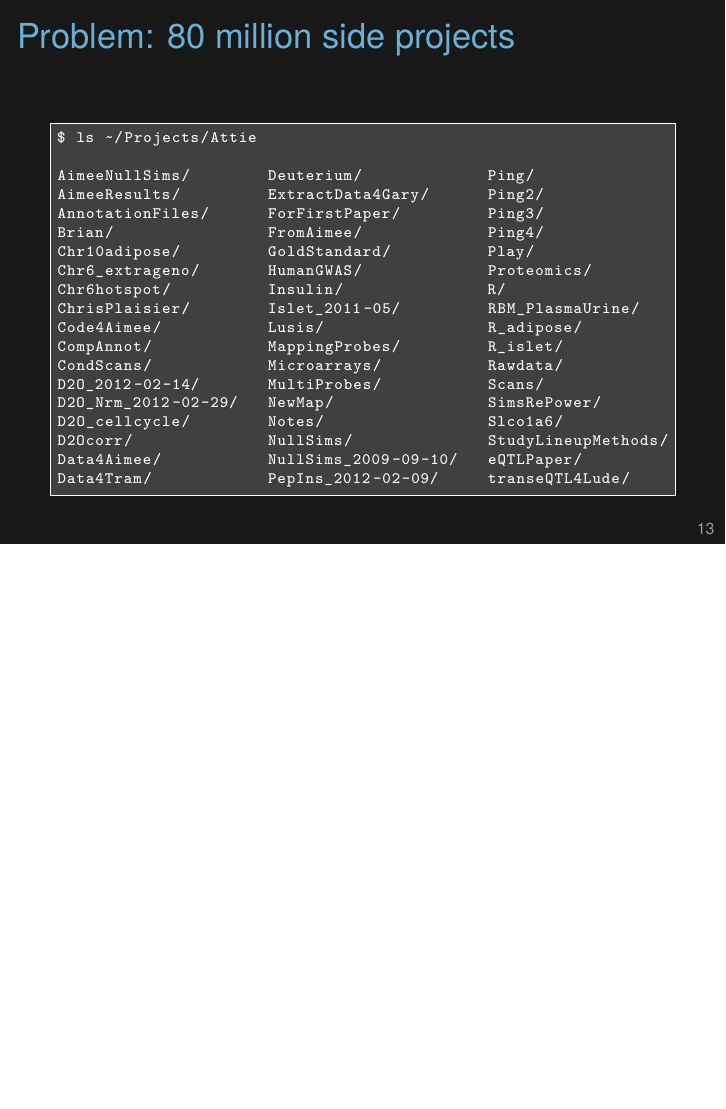
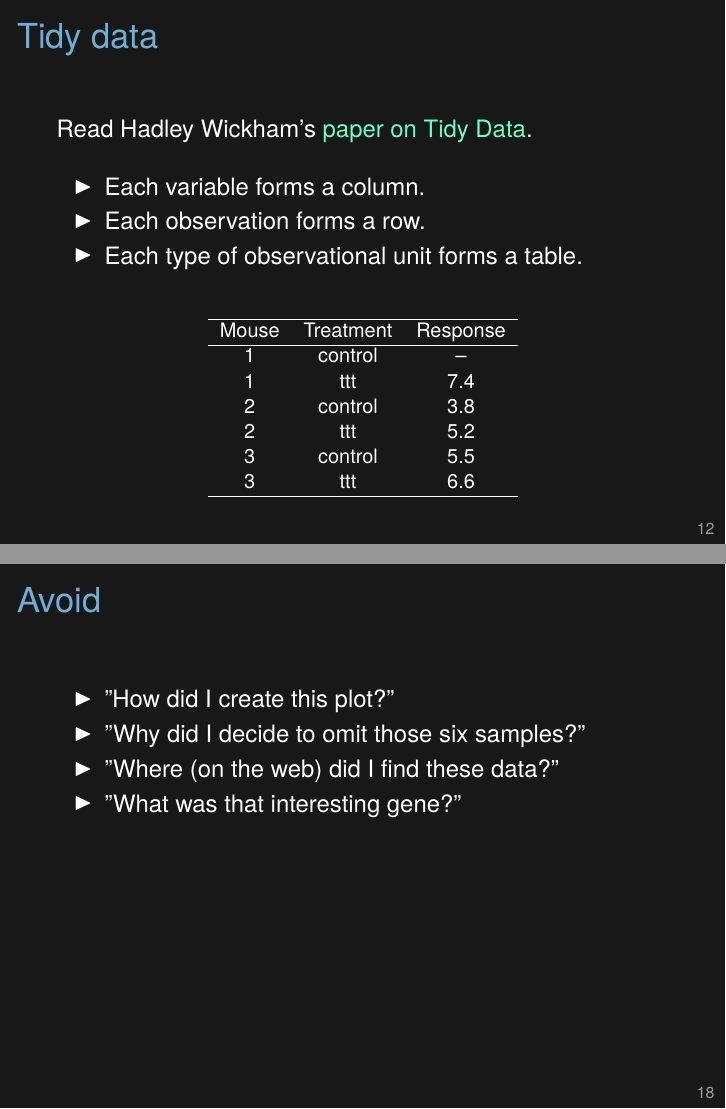
Before and after one commit to kbroman/Tools4RR, LaTeX slides (06_Organization_EDA/06_org_eda.tex): page 14 of 23 before the commit and pages 13 and 21 of 24 after it, the two joined at a grey line, the shorter picture padded with empty space. Compiled offline with XeLaTeX.

Commit message:
A couple more slides, plus ReadMe for the xkcd figure

```diff
--- a/06_Organization_EDA/06_org_eda.tex
+++ b/06_Organization_EDA/06_org_eda.tex
@@ -440,8 +440,40 @@ Organization takes time.
 
 \vspace{24pt}
 
+Read Hadley Wickham's
+\href{http://vita.had.co.nz/papers/tidy-data.pdf}{paper on Tidy Data}.
 
-\note{Refer to Hadley Wickham's paper.
+\vspace{12pt}
+
+\bi
+\item Each variable forms a column.
+\item Each observation forms a row.
+\item Each type of observational unit forms a table.
+\ei
+
+\vspace{12pt}
+
+{\footnotesize
+\renewcommand{\arraystretch}{1.05}
+\begin{center}
+\begin{tabular}{ccc} \hline
+Mouse & Treatment & Response \\ \hline
+ 1    & control  & -- \\
+ 1    &   ttt    & 7.4 \\
+ 2    & control  & 3.8 \\
+ 2    &   ttt    & 5.2 \\
+ 3    & control  & 5.5 \\
+ 3    &   ttt    & 6.6 \\ \hline
+\end{tabular}
+\end{center}
+}
+
+\note{Read the paper!
+
+  When you convert data into a better form, convert it into the {\nhilit
+  tidy} form.
+
+  Also, consider Hadley's tools, like dplyr
 }
 \end{frame}
 
@@ -622,6 +654,23 @@ Teach them how?!
 \end{frame}
 
 
+\begin{frame}{Avoid}
+
+\vspace{24pt}
+
+\bi
+\item "How did I create this plot?"
+\item "Why did I decide to omit those six samples?"
+\item "Where (on the web) did I find these data?"
+\item "What was that interesting gene?"
+\ei
+
+\note{I've said all of these things to myself.
+}
+\end{frame}
+
+
+
 \begin{frame}{Basic principles}
 
 \vspace{24pt}
```
Also changed, not shown: 06_Organization_EDA/Figs/ReadMe.md (added).
